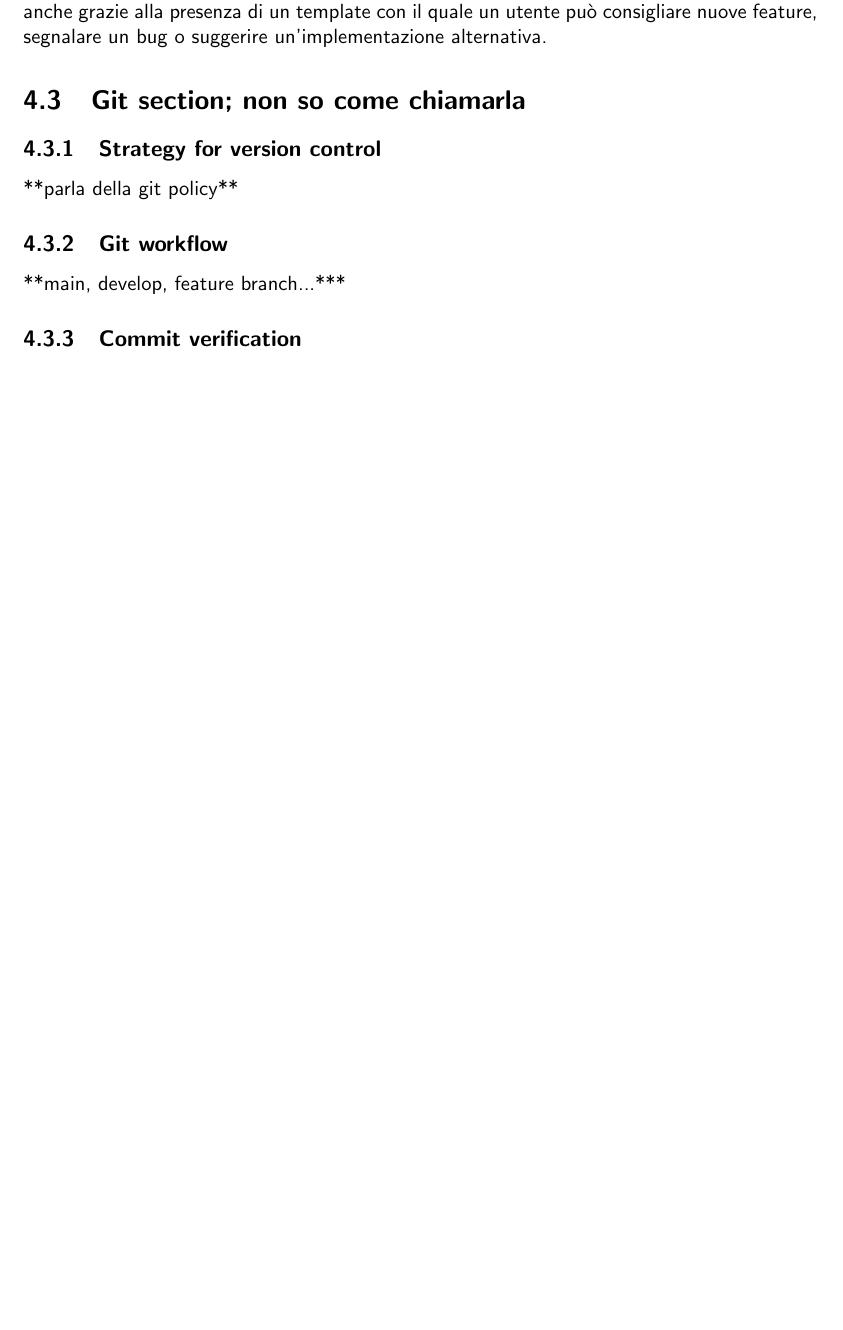
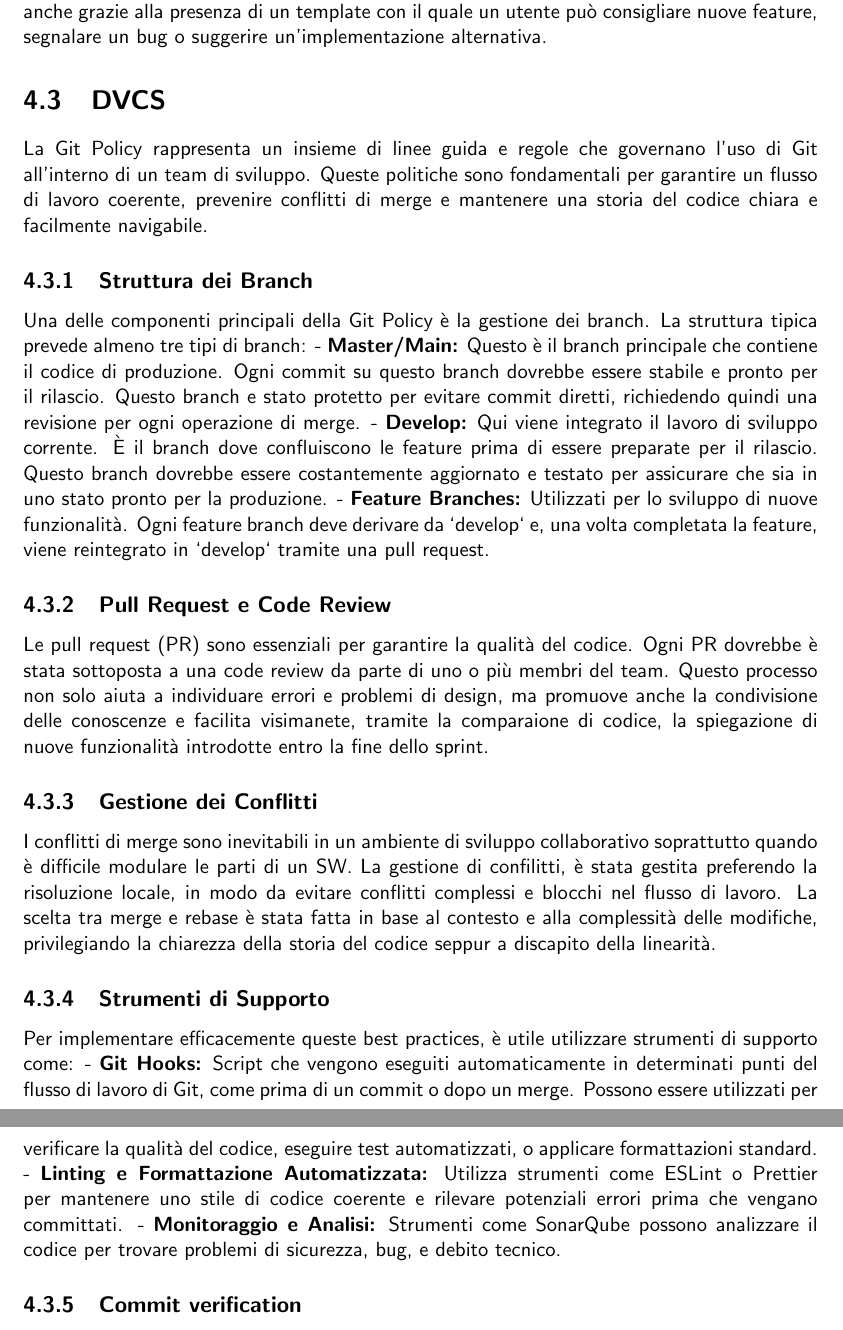
Before and after one commit to mega2799/SPE-FinalReport-MaraffaOnline, a LaTeX thesis (report/main.tex, which reads report/chapters/DevOps.tex): part of page 12 of 15 before the commit and two parts of pages 12 and 13 of 16 after it, the two joined at a grey line, cut so that both start at the same text, the shorter picture padded with empty space. Compiled offline with pdfLaTeX.

Commit message:
feat: devops

```diff
--- a/report/chapters/DevOps.tex
+++ b/report/chapters/DevOps.tex
@@ -30,11 +30,49 @@ il codice sorgente di Maraffa Online è open source e pertanto gli utenti posson
 Inoltre la licenza MIT è compatibile anche con altre licenze, anche con quelle restrittive come GPL.
 È incoraggiata la collaborazione anche grazie alla presenza di un template con il quale un utente può consigliare nuove feature,
  segnalare un bug o suggerire un'implementazione alternativa.
-\section{Git section; non so come chiamarla}
-\subsection{Strategy for version control}
-**parla della git policy**
-\subsection{Git workflow}
-**main, develop, feature branch...***
+\section{DVCS}
+
+La Git Policy rappresenta un insieme di linee guida e regole che governano l'uso di Git all'interno di un team di sviluppo.
+Queste politiche sono fondamentali per garantire un flusso di lavoro coerente, prevenire conflitti di merge e mantenere una storia del codice chiara e facilmente navigabile.
+
+\subsection{Struttura dei Branch}
+
+Una delle componenti principali della Git Policy è la gestione dei branch. La struttura tipica prevede almeno tre tipi di branch:
+- \textbf{Master/Main:} Questo è il branch principale che contiene il codice di produzione. Ogni commit su questo branch dovrebbe essere stabile e pronto per il rilascio. Questo branch e stato protetto per evitare commit diretti, richiedendo quindi una revisione per ogni operazione di merge.
+- \textbf{Develop:} Qui viene integrato il lavoro di sviluppo corrente. È il branch dove confluiscono le feature prima di essere preparate per il rilascio. Questo branch dovrebbe essere costantemente aggiornato e testato per assicurare che sia in uno stato pronto per la produzione.
+- \textbf{Feature Branches:} Utilizzati per lo sviluppo di nuove funzionalità. Ogni feature branch deve derivare da `develop` e, una volta completata la feature, viene reintegrato in `develop` tramite una pull request.
+
+
+% \subsection{Commit e Messaggi di Commit}
+
+% La pratica adottata per i commit è stata quella di effettuare commit frequenti e significativi.
+% Per facilitare la comprensione di ogni commit si è adotatto lo standard : \href{https://www.conventionalcommits.org/en/v1.0.0/}{Conventional Commits}, che divide i commit in categorie come `fix`, `feat`, `docs`, `style`, `refactor`, `test`, `chore`, `ci`, `perf`, `build`, `revert`.
+
+\subsection{Pull Request e Code Review}
+
+Le pull request (PR) sono essenziali per garantire la qualità del codice. Ogni PR dovrebbe è stata sottoposta a una code review da parte di uno o più membri del team.
+Questo processo non solo aiuta a individuare errori e problemi di design, ma promuove anche la condivisione delle conoscenze e facilita visimanete, tramite la
+comparaione di codice, la spiegazione di nuove funzionalità introdotte entro la fine dello sprint.
+
+
+\subsection{Gestione dei Conflitti}
+
+I conflitti di merge sono inevitabili in un ambiente di sviluppo collaborativo soprattutto quando è difficile modulare le parti di un SW.
+La gestione di confilitti, è stata gestita preferendo la risoluzione locale, in modo da evitare conflitti complessi e blocchi nel flusso di lavoro.
+La scelta tra merge e rebase è stata fatta in base al contesto e alla complessità delle modifiche, privilegiando la chiarezza della storia del codice seppur a discapito della linearità.
+
+
+\subsection{Strumenti di Supporto} %TODO questo utile potrebbe essere spostato in un'altra sezione
+
+Per implementare efficacemente queste best practices, è utile utilizzare strumenti di supporto come:
+- \textbf{Git Hooks:} Script che vengono eseguiti automaticamente in determinati punti del flusso di lavoro di Git, come prima di un commit o dopo un merge. Possono essere utilizzati per verificare la qualità del codice, eseguire test automatizzati, o applicare formattazioni standard.
+- \textbf{Linting e Formattazione Automatizzata:} Utilizza strumenti come ESLint o Prettier per mantenere uno stile di codice coerente e rilevare potenziali errori prima che vengano committati.
+- \textbf{Monitoraggio e Analisi:} Strumenti come SonarQube possono analizzare il codice per trovare problemi di sicurezza, bug, e debito tecnico.
+
+% \subsection{Strategy for version control}
+% **parla della git policy**
+% \subsection{Git workflow}
+% **main, develop, feature branch...***
 \subsection{Commit verification}
 È stato utilizzato il meccanismo di commit verification per assicurare:
 \begin{itemize}
```
Also changed, not shown: report/chapters/DevOps.tex (2 more changed lines).
